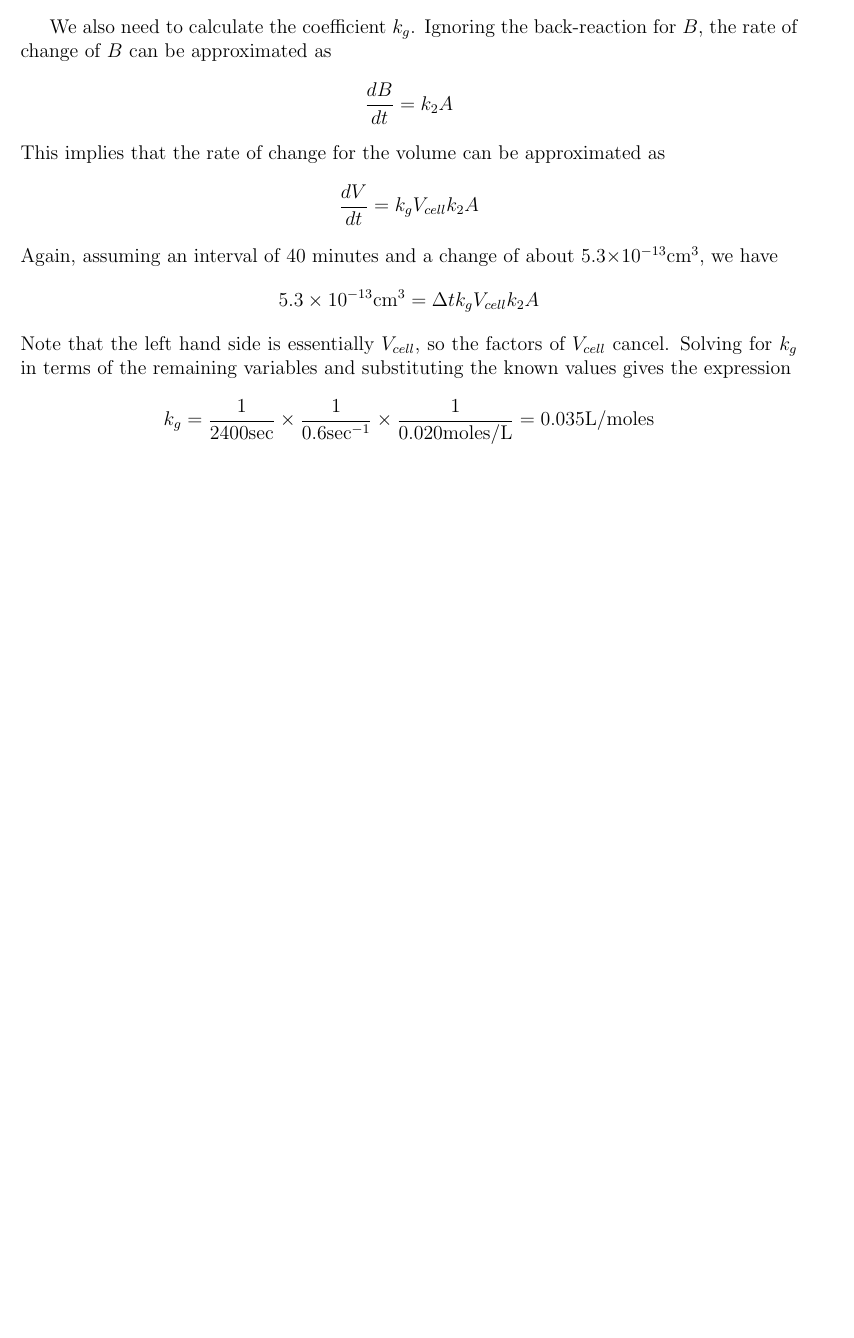
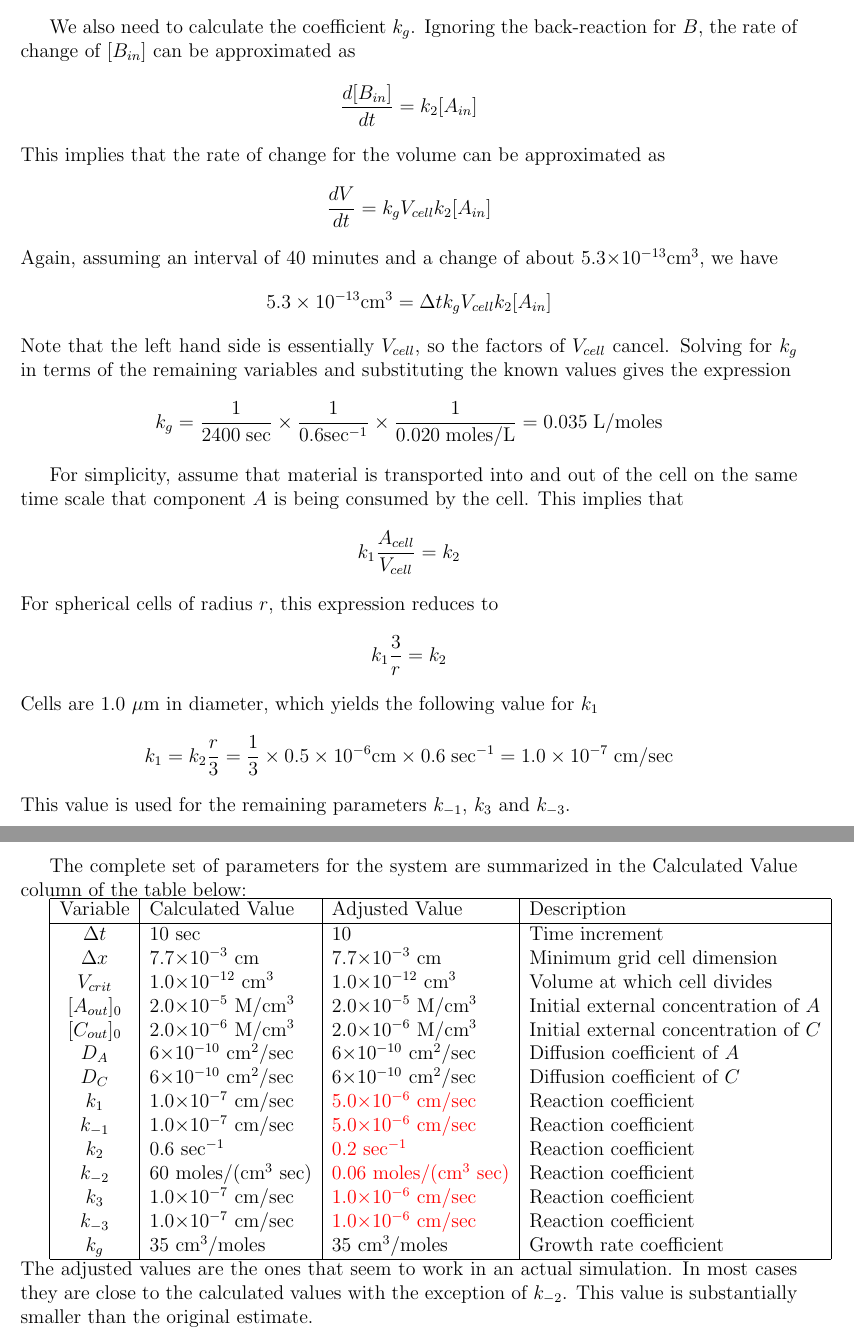
Before and after one commit to PNNL-CompBio/BoltzmannMFX, a LaTeX document (docs/models/model1/model1.tex): part of page 7 of 7 before the commit and two parts of pages 7 and 8 of 8 after it, the two joined at a grey line, cut so that both start at the same text, the shorter picture padded with empty space. Compiled offline with pdfLaTeX.

Commit message:
Created realistic estimates for most of the parameters in the model.

```diff
--- a/docs/models/model1/model1.tex
+++ b/docs/models/model1/model1.tex
@@ -297,23 +296,72 @@ k_{-2} = 0.6\mbox{sec}^{-1}\times\frac{1}{ 0.005\times 0.020 \mbox{moles/L}}=6\t
 \]
 
 We also need to calculate the coefficient $k_g$.
-Ignoring the back-reaction for $B$, the rate of change of $B$ can be approximated as
+Ignoring the back-reaction for $B$, the rate of change of $[B_{in}]$ can be approximated as
 \[
-\frac{dB}{dt} = k_2 A
+\frac{d[B_{in}]}{dt} = k_2 [A_{in}]
 \]
 This implies that the rate of change for the volume can be approximated as
 \[
-\frac{dV}{dt} = k_g V_{cell}k_2 A
+\frac{dV}{dt} = k_g V_{cell}k_2 [A_{in}]
 \]
 Again, assuming an interval of 40 minutes and a change of about 5.3$\times$10$^{-13}$cm$^3$, we have
 \[
-5.3\times 10^{-13}\mbox{cm}^3 = \Delta t k_g V_{cell}k_2 A
+5.3\times 10^{-13}\mbox{cm}^3 = \Delta t k_g V_{cell}k_2 [A_{in}]
 \]
 Note that the left hand side is essentially $V_{cell}$, so the factors of $V_{cell}$ cancel.
 Solving for $k_g$ in terms of the remaining variables and substituting the known values gives
 the expression
 \[
-k_g = \frac{1}{2400\mbox{sec}} \times\frac{1}{0.6\mbox{sec}^{-1}}\times\frac{1}{0.020\mbox{moles/L}}
-=0.035\mbox{L/moles}
+k_g = \frac{1}{2400\;\mbox{sec}} \times\frac{1}{0.6\mbox{sec}^{-1}}\times\frac{1}{0.020\;\mbox{moles/L}}
+=0.035\;\mbox{L/moles}
 \]
+
+For simplicity, assume that material is transported into and out of the cell on the same time scale
+that component $A$ is being consumed by the cell. This implies that
+\[
+k_1\frac{A_{cell}}{V_{cell}} = k_2
+\]
+For spherical cells of radius $r$, this expression reduces to
+\[
+k_1\frac{3}{r} = k_2
+\]
+Cells are 1.0 $\mu$m in diameter, which yields the following value for $k_1$
+\[
+k_1 = k_2\frac{r}{3} = \frac{1}{3}\times 0.5\times 10^{-6}\mbox{cm}\times 0.6\;\mbox{sec}^{-1}=1.0\times
+10^{-7}\;\mbox{cm/sec}
+\]
+This value is used for the remaining parameters $k_{-1}$, $k_3$ and $k_{-3}$.
+
+The complete set of parameters for the system are summarized in the Calculated Value column
+of the table below:
+
+\begin{tabular}{|c|l|l|l|}
+\hline
+Variable & Calculated Value & Adjusted Value & Description \\
+\hline
+$\Delta t$ & 10 sec & 10 & Time increment \\
+$\Delta x$ & 7.7$\times$10$^{-3}$ cm & 7.7$\times$10$^{-3}$ cm& Minimum grid cell dimension \\
+$V_{crit}$ & 1.0$\times$10$^{-12}$ cm$^3$ & 1.0$\times$10$^{-12}$ cm$^3$
+    &  Volume at which cell divides \\
+$[A_{out}]_0$ & 2.0$\times$10$^{-5}$ M/cm$^3$ & 2.0$\times$10$^{-5}$ M/cm$^3$
+    & Initial external concentration of $A$ \\
+$[C_{out}]_0$ & 2.0$\times$10$^{-6}$ M/cm$^3$ & 2.0$\times$10$^{-6}$ M/cm$^3$
+    & Initial external concentration of $C$ \\
+$D_A$ & 6$\times 10^{-10}$ cm$^2$/sec & 6$\times 10^{-10}$ cm$^2$/sec & Diffusion coefficient of $A$ \\
+$D_C$ & 6$\times 10^{-10}$ cm$^2$/sec & 6$\times 10^{-10}$ cm$^2$/sec & Diffusion coefficient of $C$ \\
+$k_1$ & 1.0$\times$10$^{-7}$ cm/sec &\color{red}{5.0$\times$10$^{-6}$ cm/sec} & Reaction coefficient \\
+$k_{-1}$ & 1.0$\times$10$^{-7}$ cm/sec &\color{red}{5.0$\times$10$^{-6}$ cm/sec} & Reaction coefficient \\
+$k_2$ & 0.6 sec$^{-1}$ &\color{red}{0.2 sec$^{-1}$} & Reaction coefficient \\
+$k_{-2}$ & 60 moles/(cm$^3$ sec) &\color{red}{0.06 moles/(cm$^3$ sec)} & Reaction coefficient \\
+$k_3$ & 1.0$\times$10$^{-7}$ cm/sec &\color{red}{1.0$\times$10$^{-6}$ cm/sec} & Reaction coefficient \\
+$k_{-3}$ & 1.0$\times$10$^{-7}$ cm/sec &\color{red}{1.0$\times$10$^{-6}$ cm/sec} & Reaction coefficient \\
+$k_g$ & 35 cm$^3$/moles & 35 cm$^3$/moles & Growth rate coefficient \\
+\hline
+\end{tabular}
+
+\noindent
+The adjusted values are the ones that seem to work in an actual simulation. In most cases they are close
+to the calculated values with the exception of $k_{-2}$. This value is substantially smaller than the
+original estimate.
+
 \end{document}
```
Also changed, not shown: docs/models/model1/model1.tex (25 more changed lines).
